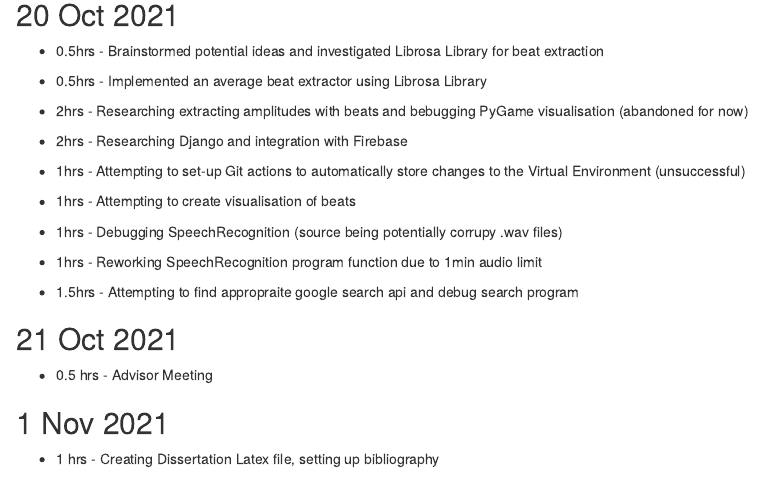
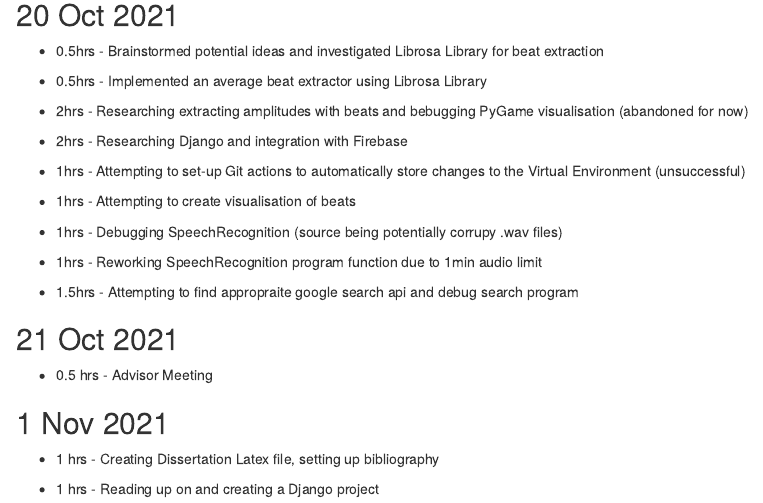
Before and after one commit to AndrewParker770/Automatic-Videography-of-Audio-Tracks-of-Songs, an R Markdown document (2389622p.rmd): the page in a window 1100 px wide, from 380 px down. Rendered offline with R 4.5, knitr and Pandoc, with nearby package versions.

Commit message:
Updated timelog

```diff
--- a/2389622p.rmd
+++ b/2389622p.rmd
@@ -42,3 +42,5 @@
 ## 1 Nov 2021
 
 * 1 hrs - Creating Dissertation Latex file, setting up bibliography
+
+* 1 hrs - Reading up on and creating a Django project
```
